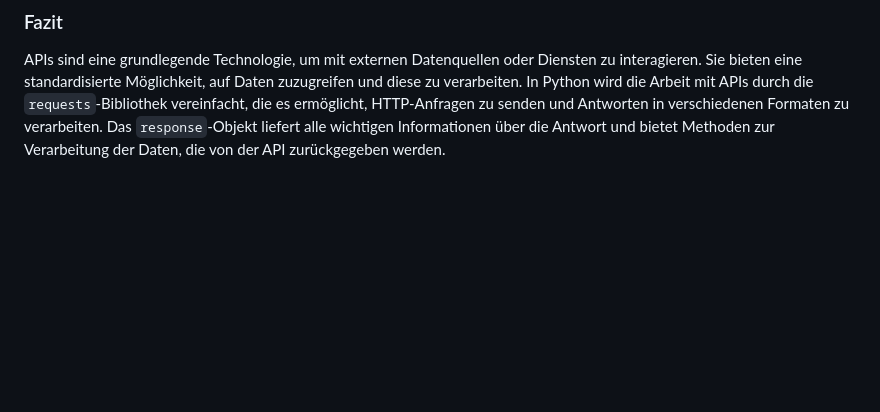
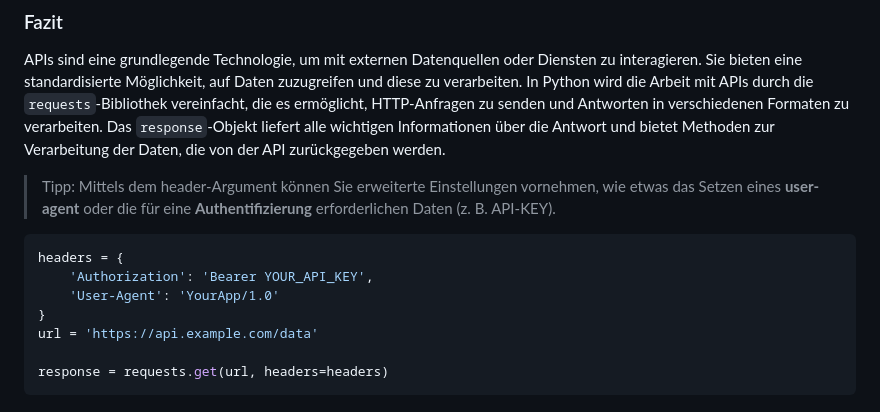
Before and after one commit to PatrickOster1993/python-playground, a Markdown page: api/api.md, the part around the change. Rendered like a GitHub page; blank space fills up the shorter version.

````diff
--- a/api/api.md
+++ b/api/api.md
@@ -96,3 +96,15 @@ except requests.exceptions.HTTPError as err:
 ### Fazit
 
 APIs sind eine grundlegende Technologie, um mit externen Datenquellen oder Diensten zu interagieren. Sie bieten eine standardisierte Möglichkeit, auf Daten zuzugreifen und diese zu verarbeiten. In Python wird die Arbeit mit APIs durch die `requests`-Bibliothek vereinfacht, die es ermöglicht, HTTP-Anfragen zu senden und Antworten in verschiedenen Formaten zu verarbeiten. Das `response`-Objekt liefert alle wichtigen Informationen über die Antwort und bietet Methoden zur Verarbeitung der Daten, die von der API zurückgegeben werden.
+
+> Tipp: Mittels dem header-Argument können Sie erweiterte Einstellungen vornehmen, wie etwas das Setzen eines **user-agent** oder die für eine **Authentifizierung** erforderlichen Daten (z. B. API-KEY).
+
+```python
+headers = {
+    'Authorization': 'Bearer YOUR_API_KEY',
+    'User-Agent': 'YourApp/1.0'
+}
+url = 'https://api.example.com/data'
+
+response = requests.get(url, headers=headers)
+```
````
Also changed, not shown: api/uebungsaufgaben.md (added, +44 -0 lines).
